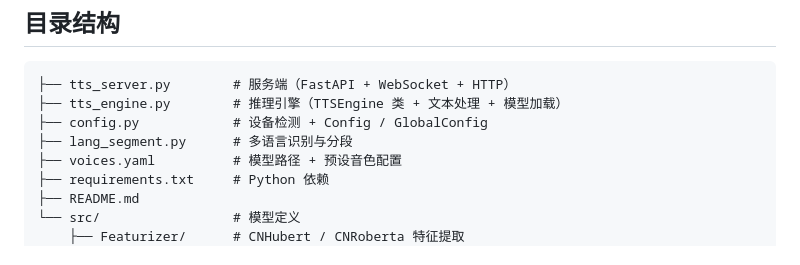
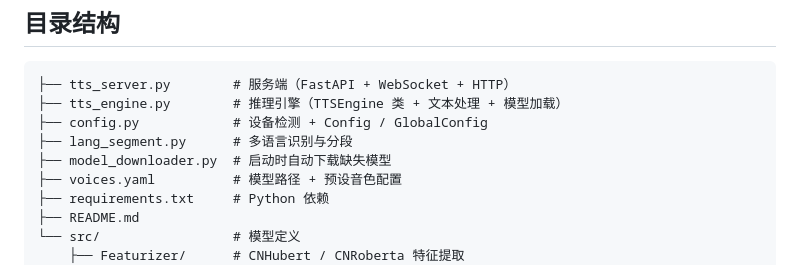
Before and after one commit to AI-Nori/nori-tts, a Markdown page: README.md, the part around the change. GitHub-like rendering.

Commit message:
docs: 补充目录结构中的 model_downloader.py

```diff
--- a/README.md
+++ b/README.md
@@ -28,6 +28,7 @@ src/ ─── 模型层：GPT/SoVITS 推理、G2P、特征提取、说话人验
 ├── tts_engine.py        # 推理引擎（TTSEngine 类 + 文本处理 + 模型加载）
 ├── config.py            # 设备检测 + Config / GlobalConfig
 ├── lang_segment.py      # 多语言识别与分段
+├── model_downloader.py  # 启动时自动下载缺失模型
 ├── voices.yaml          # 模型路径 + 预设音色配置
 ├── requirements.txt     # Python 依赖
 ├── README.md
```
